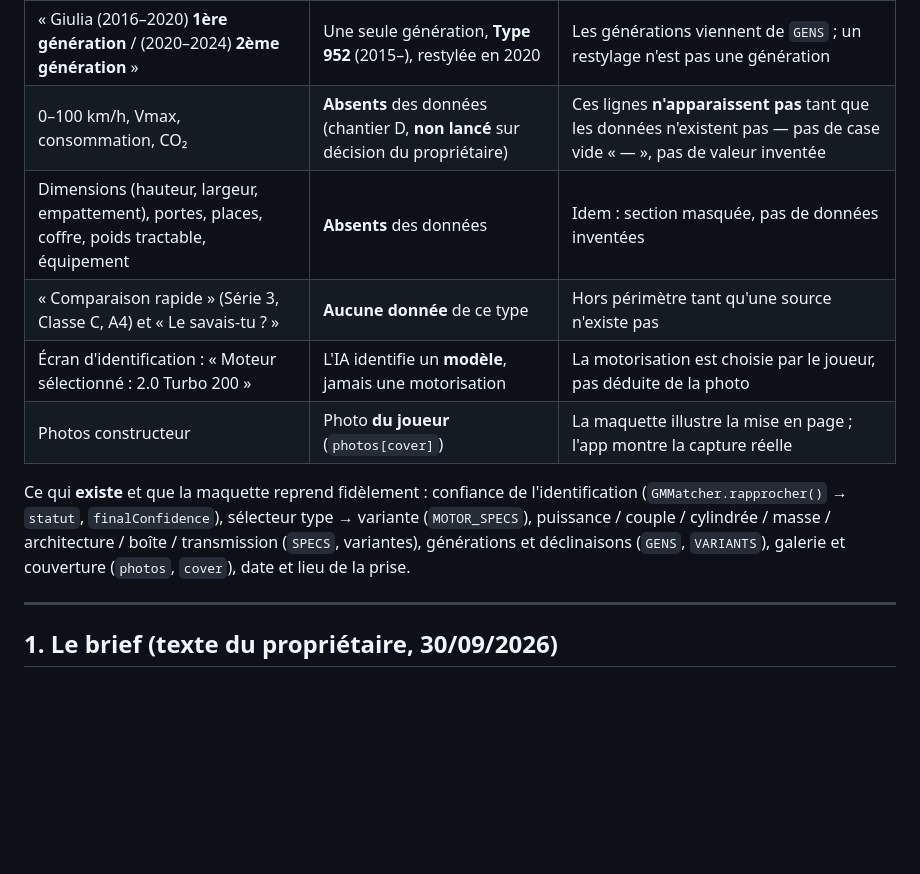
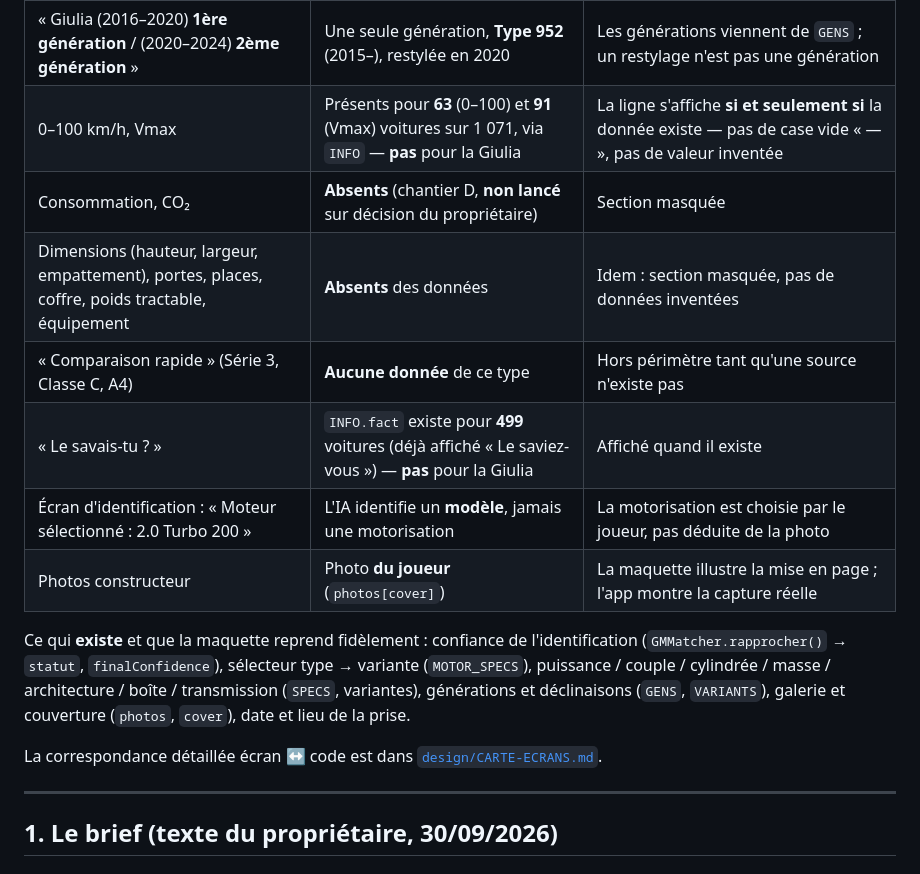
Before and after one commit to MCSlec/garage-manifest1, a Markdown page: DESIGN.md, the part around the change. Rendered like a GitHub page; blank space fills up the shorter version.

```diff
--- a/DESIGN.md
+++ b/DESIGN.md
@@ -23,9 +23,11 @@ maquette.** L'app affiche ce que contiennent `CARS`, `CATALOGUE_PLUS`, `SPECS`,
 | Badge **« Rare »** | Rareté de jeu **peu commun** | Le badge affiche `catalogue.rarete`, jamais une valeur écrite dans le design |
 | Diesel **2.2 JTDM 150 / 180**, Essence 200 **et** 280 | Diesel **136 / 160 / 190** ; Essence **200** ; Veloce **280 Q4 / 210 Q4** | Le sélecteur liste `MOTOR_SPECS` tel quel |
 | « Giulia (2016–2020) **1ère génération** / (2020–2024) **2ème génération** » | Une seule génération, **Type 952** (2015–), restylée en 2020 | Les générations viennent de `GENS` ; un restylage n'est pas une génération |
-| 0–100 km/h, Vmax, consommation, CO₂ | **Absents** des données (chantier D, **non lancé** sur décision du propriétaire) | Ces lignes **n'apparaissent pas** tant que les données n'existent pas — pas de case vide « — », pas de valeur inventée |
+| 0–100 km/h, Vmax | Présents pour **63** (0–100) et **91** (Vmax) voitures sur 1 071, via `INFO` — **pas** pour la Giulia | La ligne s'affiche **si et seulement si** la donnée existe — pas de case vide « — », pas de valeur inventée |
+| Consommation, CO₂ | **Absents** (chantier D, **non lancé** sur décision du propriétaire) | Section masquée |
 | Dimensions (hauteur, largeur, empattement), portes, places, coffre, poids tractable, équipement | **Absents** des données | Idem : section masquée, pas de données inventées |
-| « Comparaison rapide » (Série 3, Classe C, A4) et « Le savais-tu ? » | **Aucune donnée** de ce type | Hors périmètre tant qu'une source n'existe pas |
+| « Comparaison rapide » (Série 3, Classe C, A4) | **Aucune donnée** de ce type | Hors périmètre tant qu'une source n'existe pas |
+| « Le savais-tu ? » | `INFO.fact` existe pour **499** voitures (déjà affiché « Le saviez-vous ») — **pas** pour la Giulia | Affiché quand il existe |
 | Écran d'identification : « Moteur sélectionné : 2.0 Turbo 200 » | L'IA identifie un **modèle**, jamais une motorisation | La motorisation est choisie par le joueur, pas déduite de la photo |
 | Photos constructeur | Photo **du joueur** (`photos[cover]`) | La maquette illustre la mise en page ; l'app montre la capture réelle |
 
@@ -35,6 +37,9 @@ sélecteur type → variante (`MOTOR_SPECS`), puissance / couple / cylindrée /
 masse / architecture / boîte / transmission (`SPECS`, variantes), générations
 et déclinaisons (`GENS`, `VARIANTS`), galerie et couverture (`photos`, `cover`),
 date et lieu de la prise.
+
+La correspondance détaillée écran ↔ code est dans
+[`design/CARTE-ECRANS.md`](design/CARTE-ECRANS.md).
 
 ---
 
```
Also changed, not shown: RESTE-A-FAIRE.md (+4 -0 lines), design/CARTE-ECRANS.md (added, +141 -0 lines).
